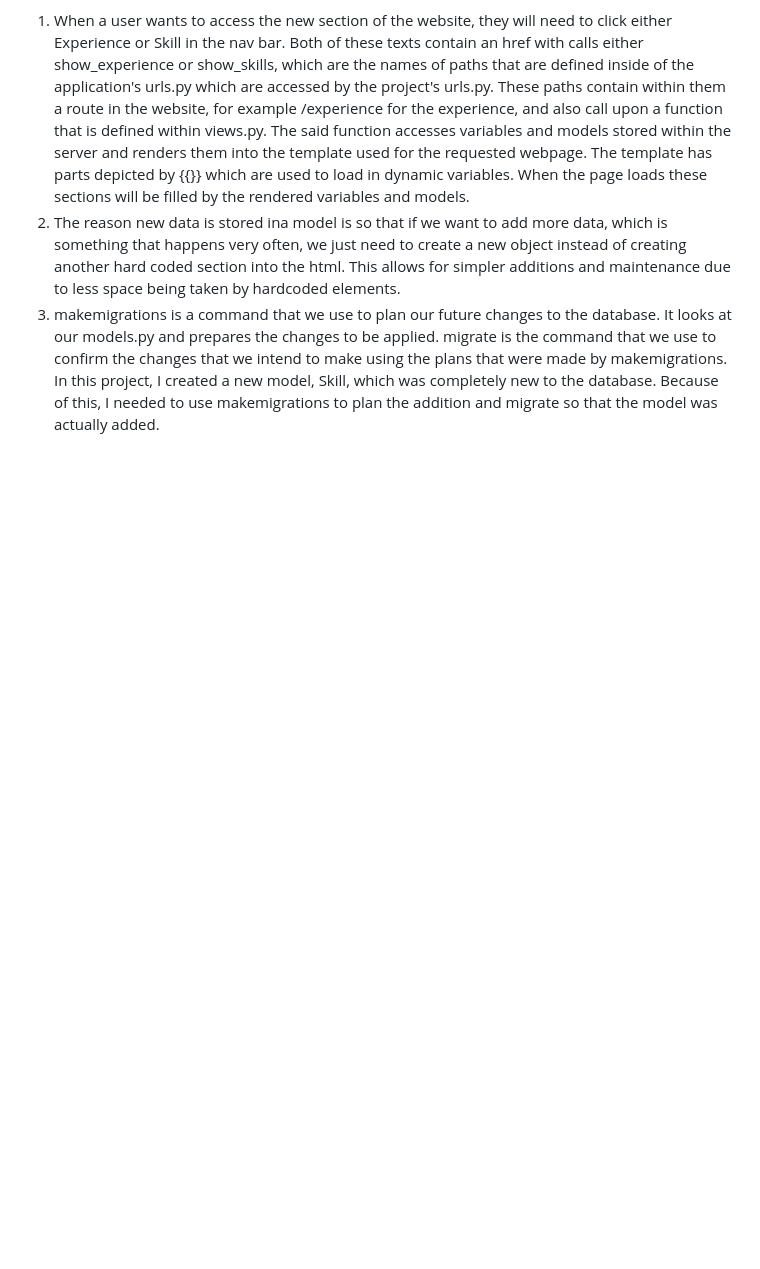
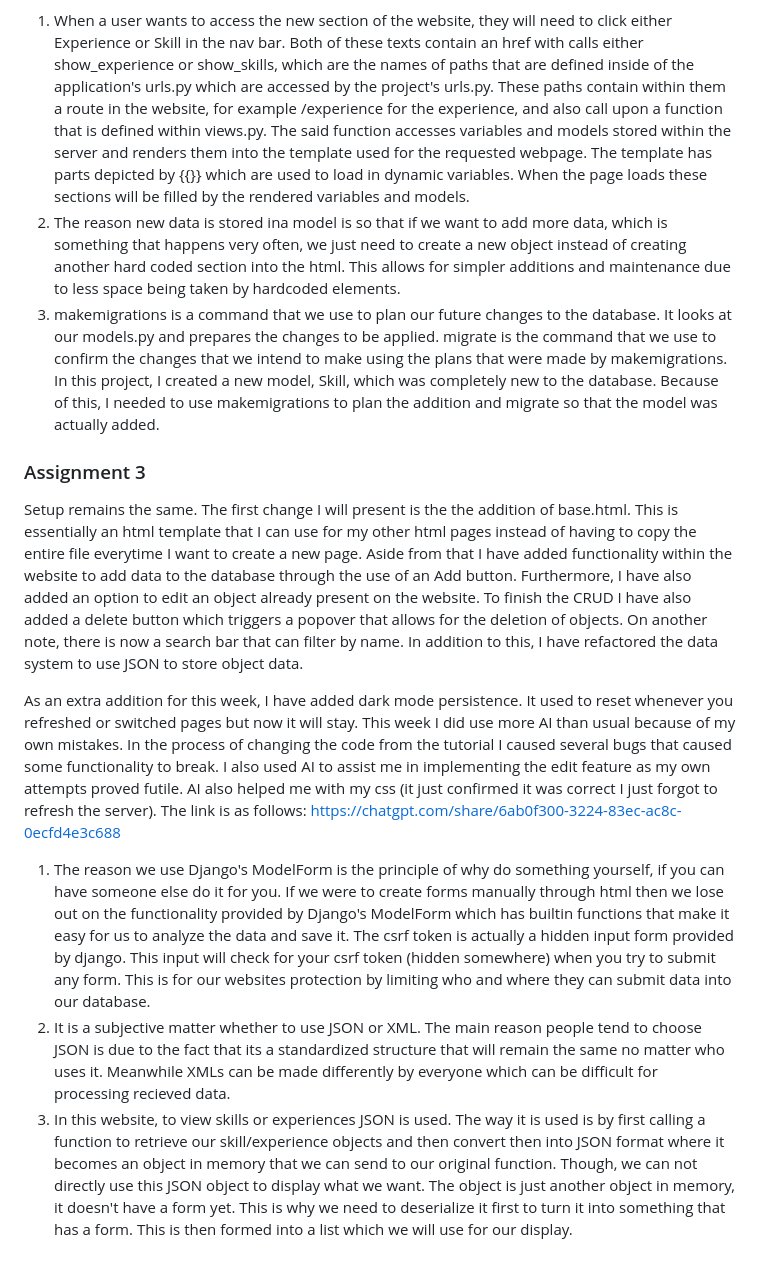
Before and after one commit to ihatewalls/myportofolio, a Markdown page: README.md, the part around the change. Drawn GitHub-style; blank space fills up the shorter version.

Commit message:
docs: Update README

```diff
--- a/README.md
+++ b/README.md
@@ -23,3 +23,12 @@ Aside from that, I have added a dark mode feature for the website which will inv
 1. When a user wants to access the new section of the website, they will need to click either Experience or Skill in the nav bar. Both of these texts contain an href with calls either show_experience or show_skills, which are the names of paths that are defined inside of the application's urls.py which are accessed by the project's urls.py. These paths contain within them a route in the website, for example /experience for the experience, and also call upon a function that is defined within views.py. The said function accesses variables and models stored within the server and renders them into the template used for the requested webpage. The template has parts depicted by {{}} which are used to load in dynamic variables. When the page loads these sections will be filled by the rendered variables and models.
 2. The reason new data is stored ina  model is so that if we want to add more data, which is something that happens very often, we just need to create a new object instead of creating another hard coded section into the html. This allows for simpler additions and maintenance due to less space being taken by hardcoded elements.
 3. makemigrations is a command that we use to plan our future changes to the database. It looks at our models.py and prepares the changes to be applied. migrate is the command that we use to confirm the changes that we intend to make using the plans that were made by makemigrations. In this project, I created a new model, Skill, which was completely new to the database. Because of this, I needed to use makemigrations to plan the addition and migrate so that the model was actually added.
+
+### Assignment 3
+Setup remains the same. The first change I will present is the the addition of base.html. This is essentially an html template that I can use for my other html pages instead of having to copy the entire file everytime I want to create a new page. Aside from that I have added functionality within the website to add data to the database through the use of an Add button. Furthermore, I have also added an option to edit an object already present on the website. To finish the CRUD I have also added a delete button which triggers a popover that allows for the deletion of objects. On another note, there is now a search bar that can filter by name. In addition to this, I have refactored the data system to use JSON to store object data.
+
+As an extra addition for this week, I have added dark mode persistence. It used to reset whenever you refreshed or switched pages but now it will stay. This week I did use more AI than usual because of my own mistakes. In the process of changing the code from the tutorial I caused several bugs that caused some functionality to break. I also used AI to assist me in implementing the edit feature as my own attempts proved futile. AI also helped me with my css (it just confirmed it was correct I just forgot to refresh the server). The link is as follows: https://chatgpt.com/share/6ab0f300-3224-83ec-ac8c-0ecfd4e3c688
+
+1. The reason we use Django's ModelForm is the principle of why do something yourself, if you can have someone else do it for you. If we were to create forms manually through html then we lose out on the functionality provided by Django's ModelForm which has builtin functions that make it easy for us to analyze the data and save it. The csrf token is actually a hidden input form provided by django. This input will check for your csrf token (hidden somewhere) when you try to submit any form. This is for our websites protection by limiting who and where they can submit data into our database.
+2. It is a subjective matter whether to use JSON or XML. The main reason people tend to choose JSON is due to the fact that its a standardized structure that will remain the same no matter who uses it. Meanwhile XMLs can be made differently by everyone which can be difficult for processing recieved data.
+3. In this website, to view skills or experiences JSON is used. The way it is used is by first calling a function to retrieve our skill/experience objects and then convert then into JSON format where it becomes an object in memory that we can send to our original function. Though, we can not directly use this JSON object to display what we want. The object is just another object in memory, it doesn't have a form yet. This is why we need to deserialize it first to turn it into something that has a form. This is then formed into a list which we will use for our display.
```
